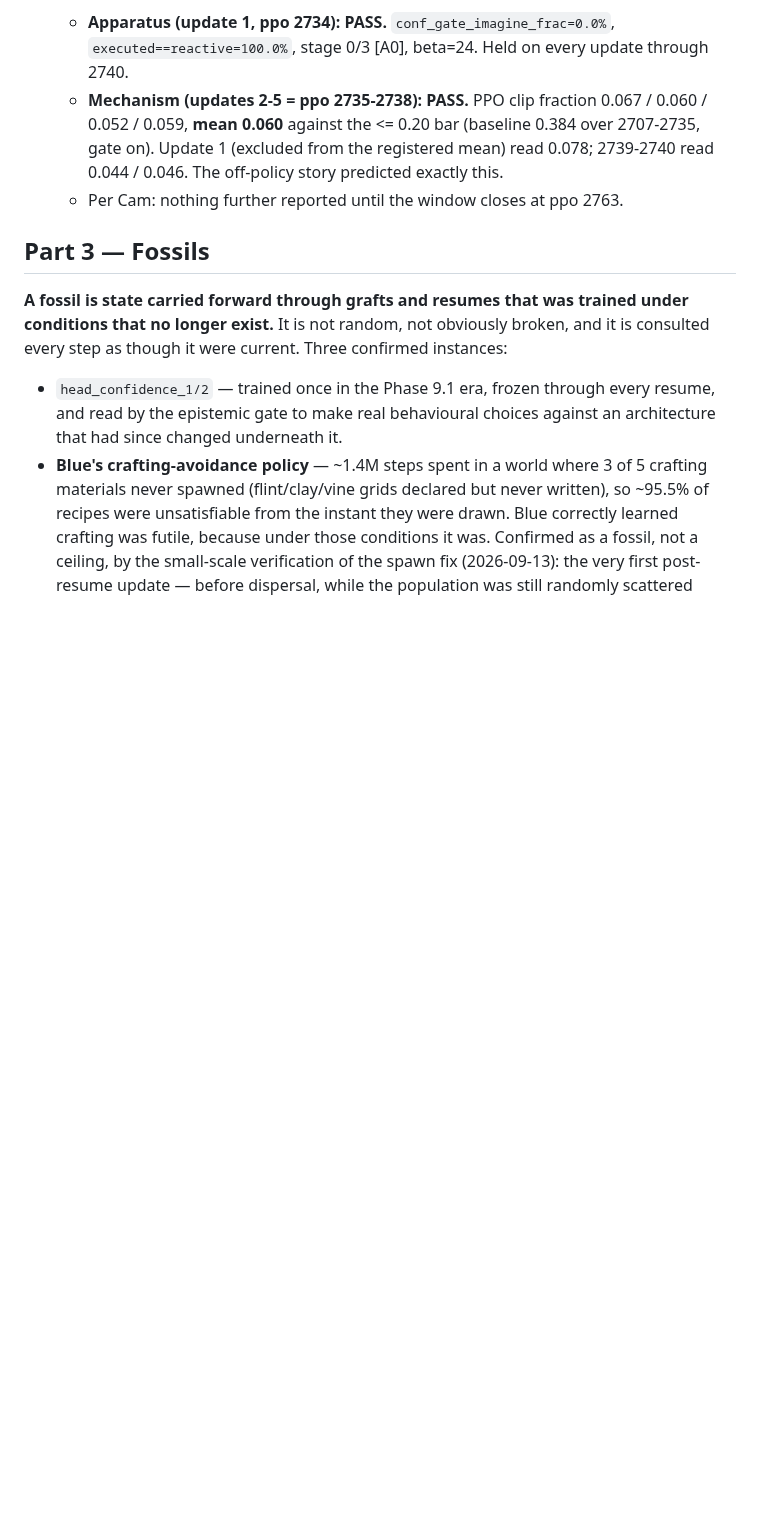
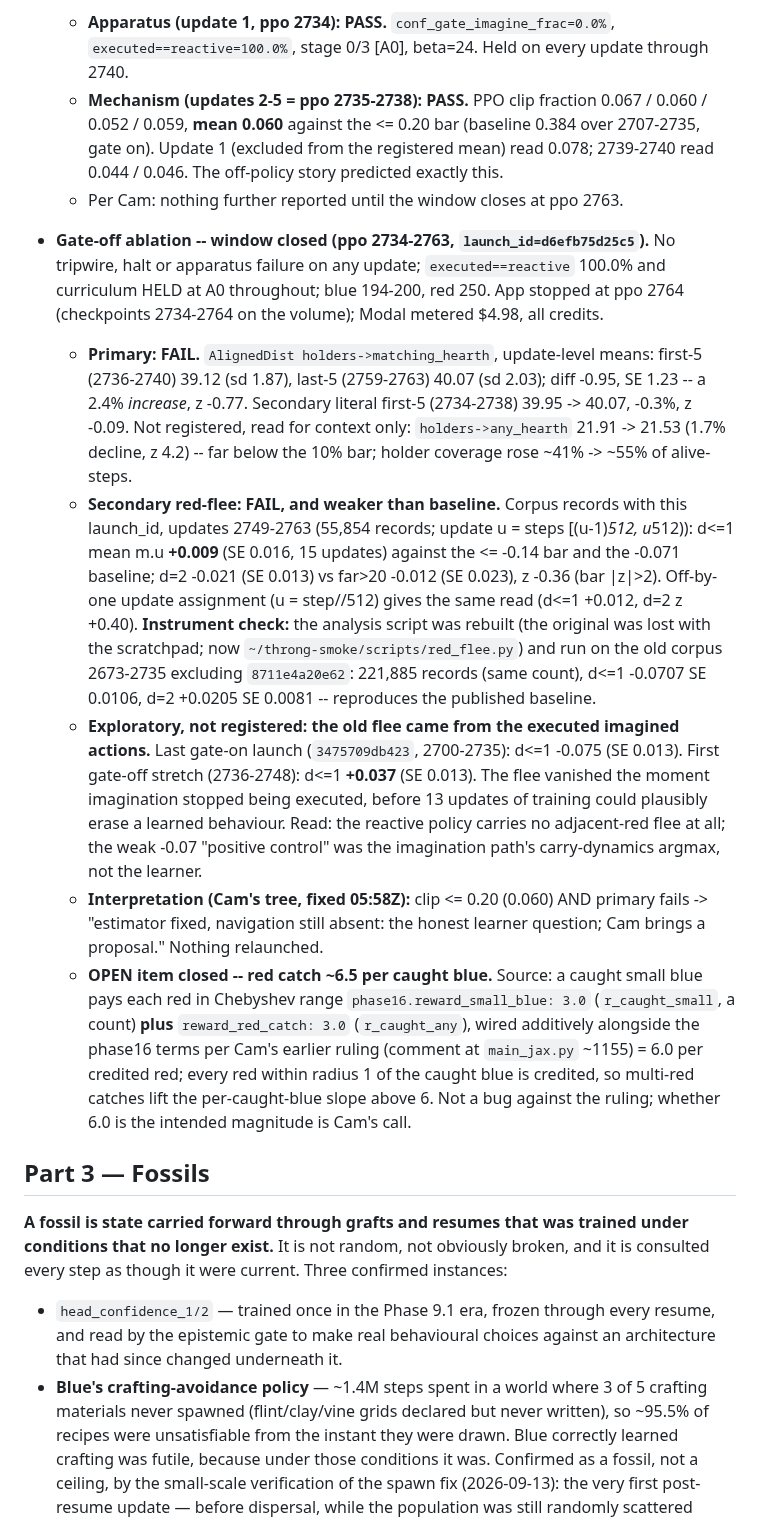
Before and after one commit to overlordxrz-source/throng, a Markdown page: docs/RESEARCH_PROTOCOL.md, the part around the change. Drawn GitHub-style; blank space fills up the shorter version.

Commit message:
docs: gate-off ablation window closed -- primary FAIL (39.1->40.1), red-flee FAIL (+0.009); old flee traced to executed imagination; red-catch slope explained
Co-Authored-By: Claude Opus 5.5 <noreply@anthropic.com>

```diff
--- a/docs/RESEARCH_PROTOCOL.md
+++ b/docs/RESEARCH_PROTOCOL.md
@@ -859,6 +859,35 @@ more expensive, because it produces publishable-looking nulls.
     mean) read 0.078; 2739-2740 read 0.044 / 0.046. The off-policy story predicted exactly this.
   * Per Cam: nothing further reported until the window closes at ppo 2763.
 
+- **Gate-off ablation -- window closed (ppo 2734-2763, `launch_id=d6efb75d25c5`).** No tripwire, halt or apparatus
+  failure on any update; `executed==reactive` 100.0% and curriculum HELD at A0 throughout; blue 194-200, red 250.
+  App stopped at ppo 2764 (checkpoints 2734-2764 on the volume); Modal metered $4.98, all credits.
+  * **Primary: FAIL.** `AlignedDist holders->matching_hearth`, update-level means: first-5 (2736-2740) 39.12
+    (sd 1.87), last-5 (2759-2763) 40.07 (sd 2.03); diff -0.95, SE 1.23 -- a 2.4% *increase*, z -0.77. Secondary
+    literal first-5 (2734-2738) 39.95 -> 40.07, -0.3%, z -0.09. Not registered, read for context only:
+    `holders->any_hearth` 21.91 -> 21.53 (1.7% decline, z 4.2) -- far below the 10% bar; holder coverage rose
+    ~41% -> ~55% of alive-steps.
+  * **Secondary red-flee: FAIL, and weaker than baseline.** Corpus records with this launch_id, updates 2749-2763
+    (55,854 records; update u = steps [(u-1)*512, u*512)): d<=1 mean m.u **+0.009** (SE 0.016, 15 updates) against
+    the <= -0.14 bar and the -0.071 baseline; d=2 -0.021 (SE 0.013) vs far>20 -0.012 (SE 0.023), z -0.36 (bar |z|>2).
+    Off-by-one update assignment (u = step//512) gives the same read (d<=1 +0.012, d=2 z +0.40).
+    **Instrument check:** the analysis script was rebuilt (the original was lost with the scratchpad; now
+    `~/throng-smoke/scripts/red_flee.py`) and run on the old corpus 2673-2735 excluding `8711e4a20e62`: 221,885
+    records (same count), d<=1 -0.0707 SE 0.0106, d=2 +0.0205 SE 0.0081 -- reproduces the published baseline.
+  * **Exploratory, not registered: the old flee came from the executed imagined actions.** Last gate-on launch
+    (`3475709db423`, 2700-2735): d<=1 -0.075 (SE 0.013). First gate-off stretch (2736-2748): d<=1 **+0.037**
+    (SE 0.013). The flee vanished the moment imagination stopped being executed, before 13 updates of training could
+    plausibly erase a learned behaviour. Read: the reactive policy carries no adjacent-red flee at all; the weak
+    -0.07 "positive control" was the imagination path's carry-dynamics argmax, not the learner.
+  * **Interpretation (Cam's tree, fixed 05:58Z):** clip <= 0.20 (0.060) AND primary fails -> "estimator fixed,
+    navigation still absent: the honest learner question; Cam brings a proposal." Nothing relaunched.
+  * **OPEN item closed -- red catch ~6.5 per caught blue.** Source: a caught small blue pays each red in
+    Chebyshev range `phase16.reward_small_blue: 3.0` (`r_caught_small`, a count) **plus** `reward_red_catch: 3.0`
+    (`r_caught_any`), wired additively alongside the phase16 terms per Cam's earlier ruling (comment at
+    `main_jax.py` ~1155) = 6.0 per credited red; every red within radius 1 of the caught blue is credited, so
+    multi-red catches lift the per-caught-blue slope above 6. Not a bug against the ruling; whether 6.0 is the
+    intended magnitude is Cam's call.
+
 ## Part 3 — Fossils
 
 **A fossil is state carried forward through grafts and resumes that was trained under
```
